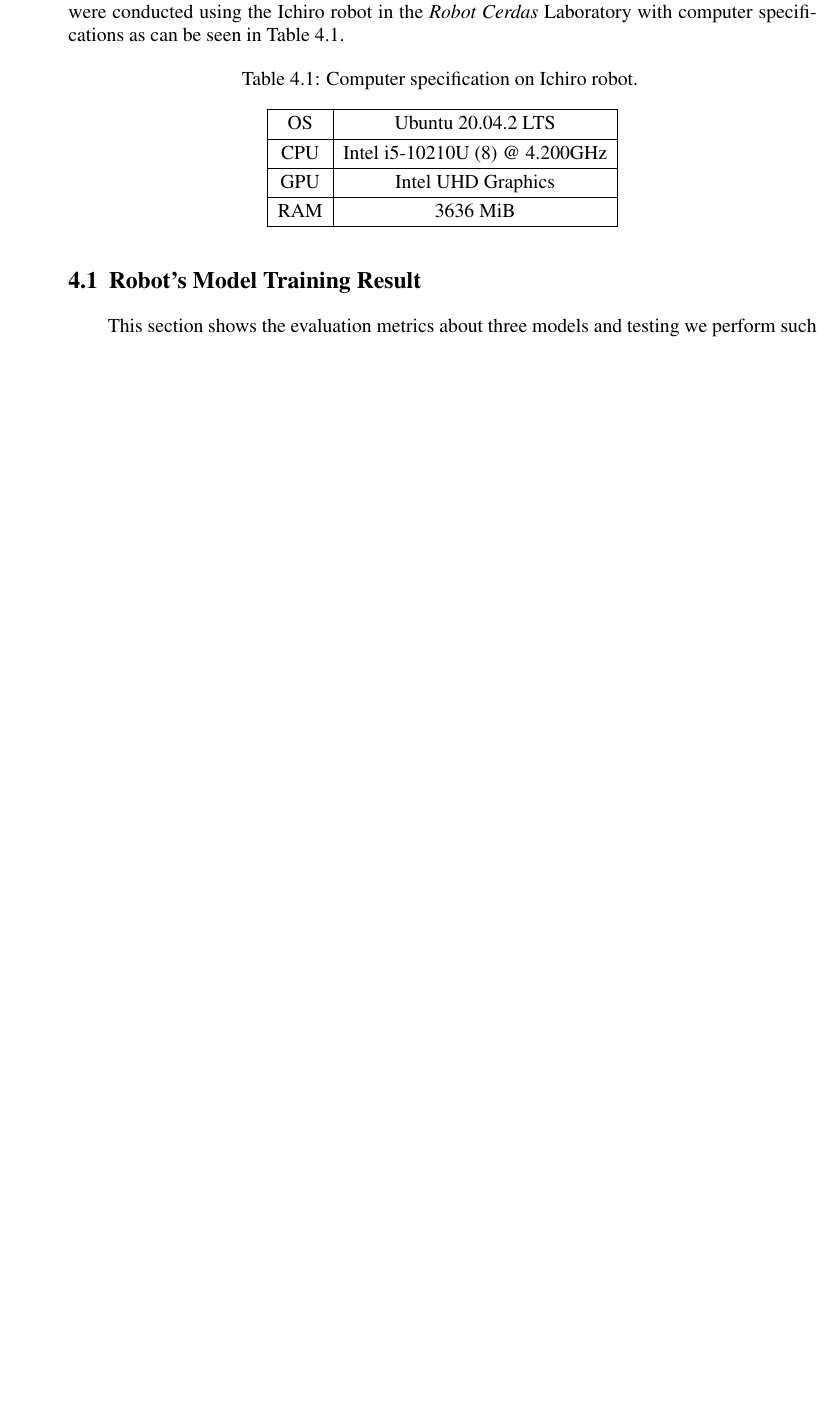
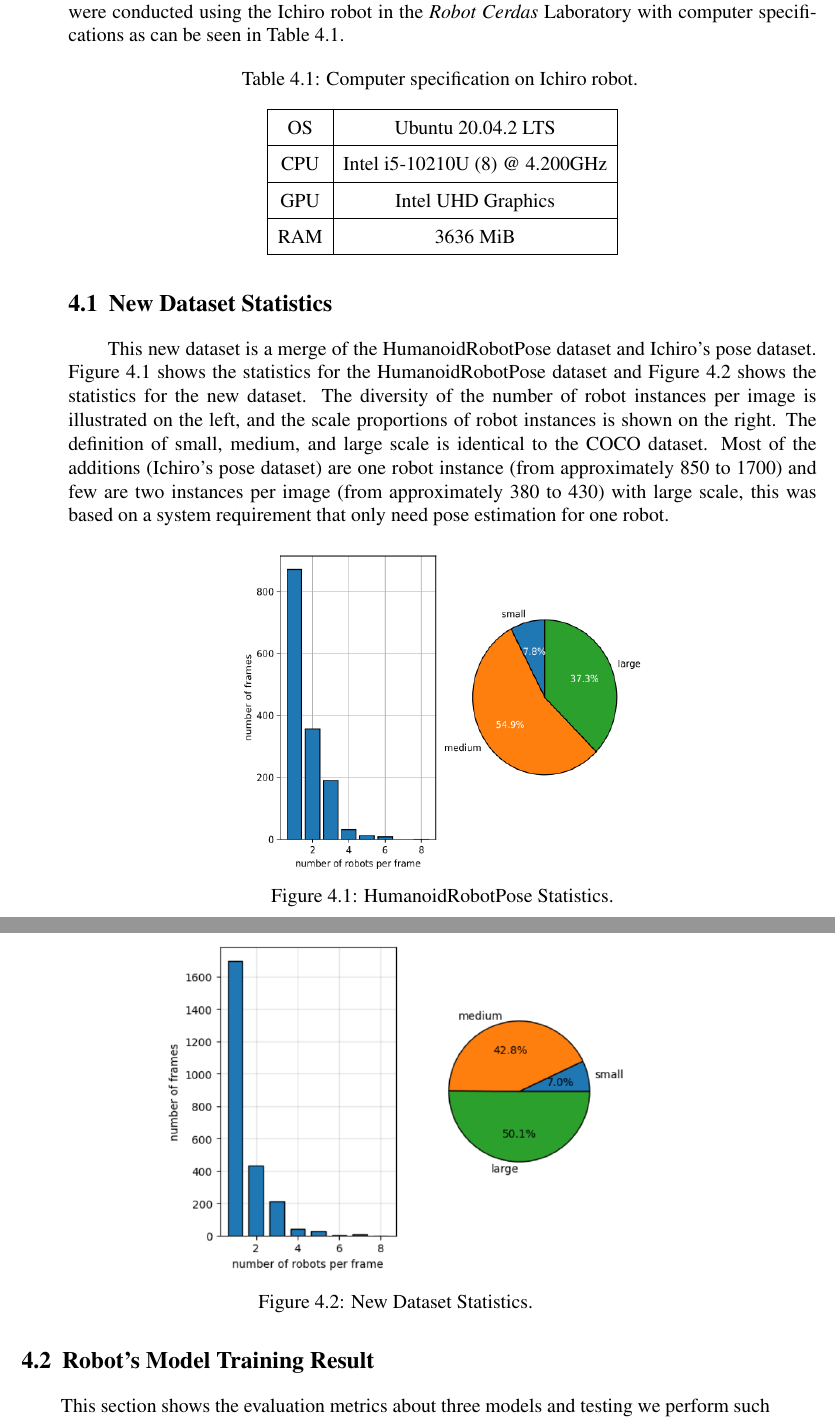
Before and after one commit to Nathan24zz/buku-ta, a LaTeX thesis (main.tex, which reads bab/4-pengujian-analisis.tex): part of page 56 of 67 before the commit and two parts of pages 56 and 57 of 67 after it, the two joined at a grey line, cut so that both start at the same text, the shorter picture padded with empty space. Compiled offline with pdfLaTeX.

Commit message:
feat: add new dataset statistics

```diff
--- a/bab/4-pengujian-analisis.tex
+++ b/bab/4-pengujian-analisis.tex
@@ -6,7 +6,7 @@
 This section discusses and shows the results from our test and analysis on training humanoid robot model, human model comparison, and also compares their suitability.
 All tests were conducted using the Ichiro robot in the \emph{Robot Cerdas} Laboratory with computer specifications as can be seen in Table \ref{tb:computerspecichiro}.
 
-\def\arraystretch{1.2}
+\def\arraystretch{1.5}
 \begin{longtable}{|c|c|}
   \caption{Computer specification on Ichiro robot.}
   \label{tb:computerspecichiro}\\
@@ -20,6 +20,29 @@ All tests were conducted using the Ichiro robot in the \emph{Robot Cerdas} Labor
   RAM     & 3636 MiB \\
   \hline
 \end{longtable}
+
+
+\section{New Dataset Statistics}
+\label{sec:new-dataset-statistics}
+
+This new dataset is a merge of the HumanoidRobotPose dataset and Ichiro's pose dataset. Figure \ref{fig:nimbro-statistics} shows the statistics for the HumanoidRobotPose dataset and Figure \ref{fig:new-dataset-statistics} shows the statistics for the new dataset.
+The diversity of the number of robot instances per image is illustrated on the left, and the scale proportions of robot instances is shown on the right. The definition of small, medium, and large scale is identical to the COCO dataset.
+Most of the additions (Ichiro's pose dataset) are one robot instance (from approximately 850 to 1700) and few are two instances per image (from approximately 380 to 430) with large scale, this was based on a system requirement that only need pose estimation for one robot.
+
+\begin{figure}[ht]
+  \centering
+  \includegraphics[scale=0.78]{gambar/old_dataset.png}
+  \caption{HumanoidRobotPose Statistics.}
+  \label{fig:nimbro-statistics}
+\end{figure}
+
+\begin{figure}[ht]
+  \centering
+  \includegraphics[scale=0.63]{gambar/new_dataset.png}
+  \caption{New Dataset Statistics.}
+  \label{fig:new-dataset-statistics}
+\end{figure}
+
 
 \section{Robot's Model Training Result}
 \label{sec:robotmodeltrainingresult}
```
Also changed, not shown: gambar/new_dataset.png (added), gambar/old_dataset.png (added).
